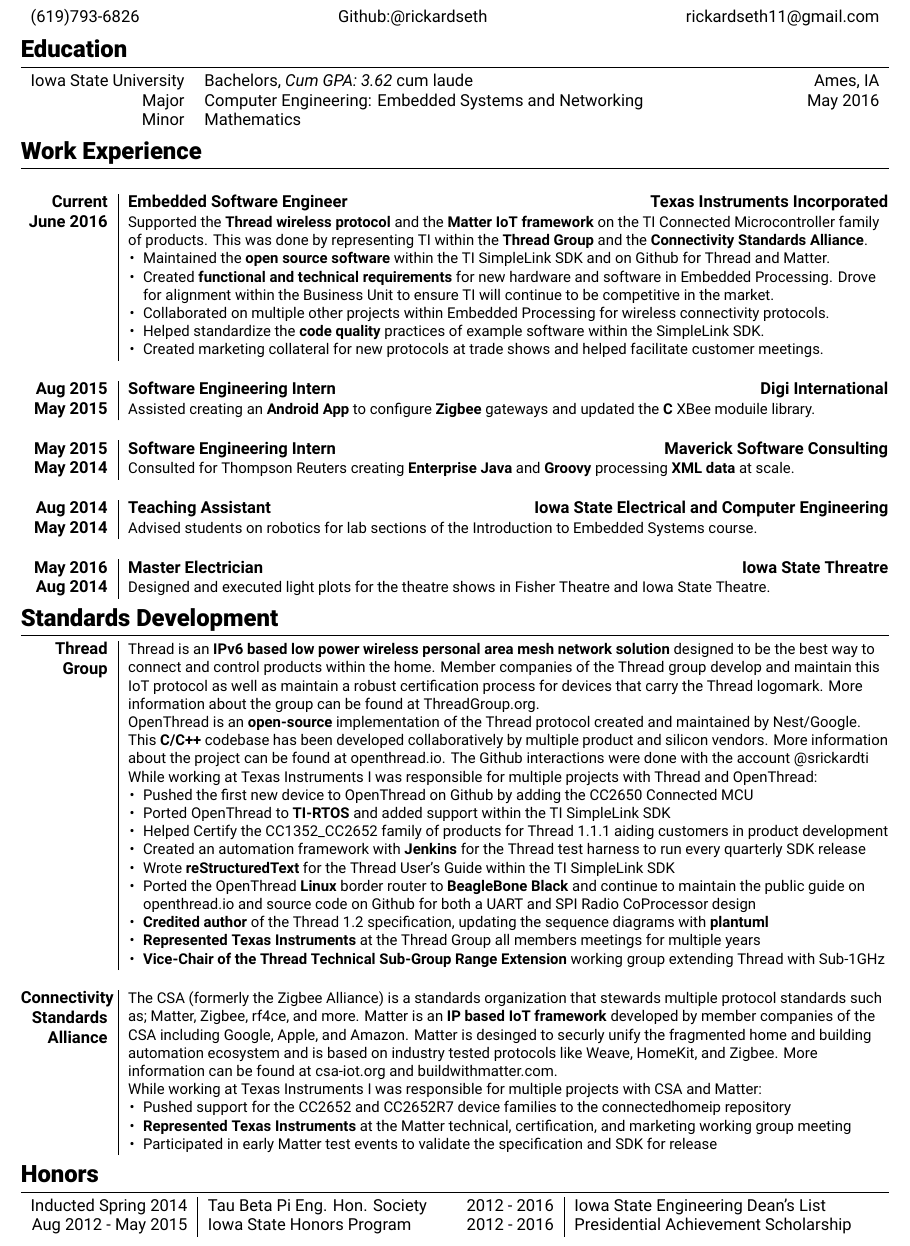
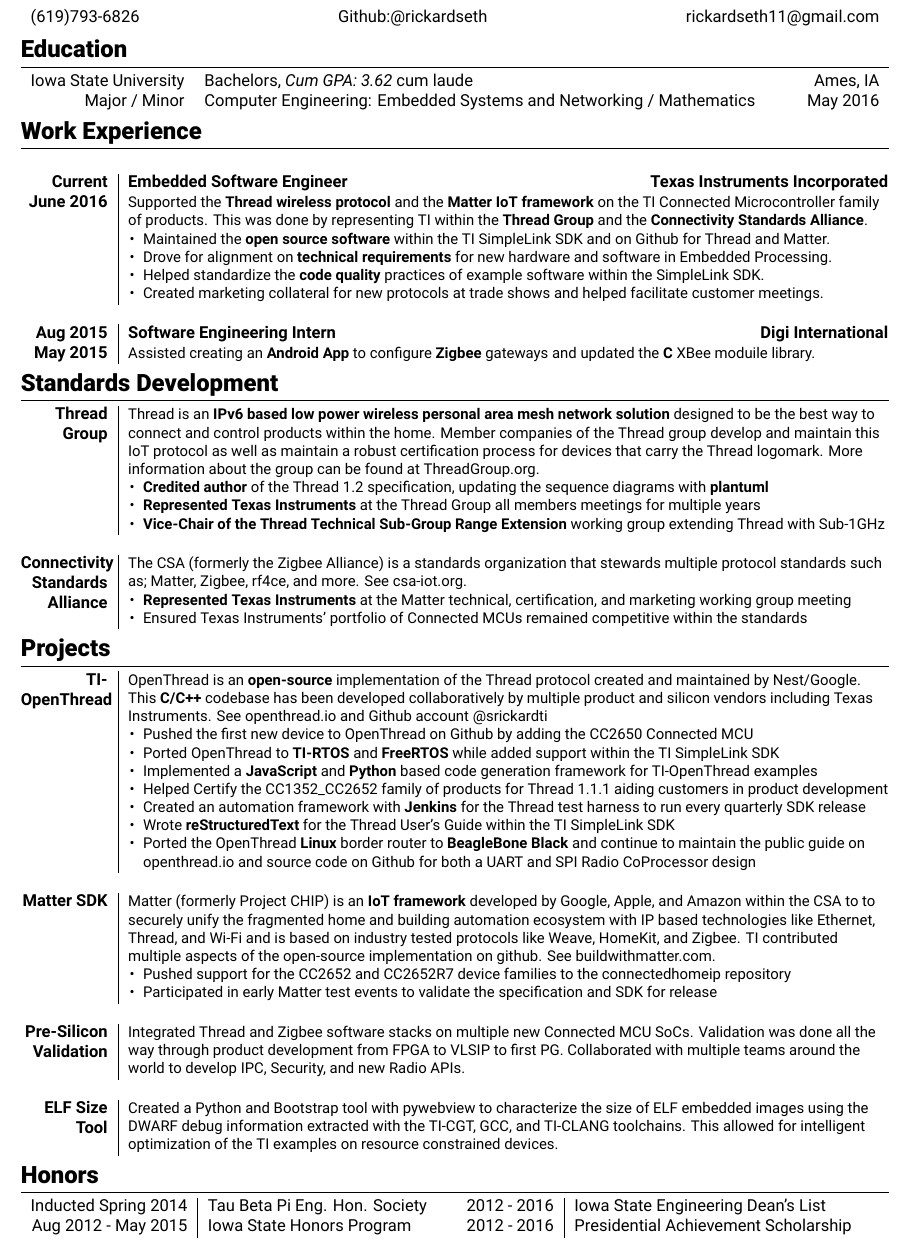
Before and after one commit to rickardseth/resume, a LaTeX CV (resume.tex): part of the page, cut so that both start at the same text. Compiled offline with XeLaTeX.

Commit message:
add projects and remove internships

```diff
--- a/resume.tex
+++ b/resume.tex
@@ -71,9 +71,8 @@
 
 \begin{tabular*}{\textwidth}{r l @{\extracolsep{\fill}} r}
 
-  Iowa State University & Bachelors, \emph{Cum GPA: 3.62} cum laude             & Ames, IA        \\
-                  Major & Computer Engineering: Embedded Systems and Networking & May 2016        \\
-                  Minor & Mathematics
+  Iowa State University & Bachelors, \emph{Cum GPA: 3.62} cum laude                           & Ames, IA        \\
+          Major / Minor & Computer Engineering: Embedded Systems and Networking / Mathematics & May 2016        \\
 
 \end{tabular*}
 
@@ -93,11 +92,8 @@
                 \begin{itemize}[nosep, leftmargin=1em]
                   \item Maintained the \textbf{open source software} within the TI SimpleLink SDK
                         and on Github for Thread and Matter.
-                  \item Created \textbf{functional and technical requirements} for new hardware
-                        and software in Embedded Processing. Drove for alignment within the Business
-                        Unit to ensure TI will continue to be competitive in the market.
-                  \item Collaborated on multiple other projects within Embedded Processing for
-                        wireless connectivity protocols.
+                  \item Drove for alignment on \textbf{technical requirements} for new hardware and
+                        software in Embedded Processing.
                   \item Helped standardize the \textbf{code quality} practices of example software
                         within the SimpleLink SDK.
                   \item Created marketing collateral for new protocols at trade shows and helped
@@ -113,29 +109,29 @@
                 updated the \textbf{C} XBee moduile library.
               }                                                                                   \\
 
-  \multicolumn {1}{l}{} & \multicolumn {2}{l}{}                                                   \\
+% \multicolumn {1}{l}{} & \multicolumn {2}{l}{}                                                   \\
 
-   May 2015 & Software Engineering Intern & Maverick Software Consulting                          \\
-   May 2014 & \multicolumn {2} {v} {
-                Consulted for Thompson Reuters creating \textbf{Enterprise Java} and \textbf{Groovy}
-                processing \textbf{XML data} at scale.
-              }                                                                                   \\
+%  May 2015 & Software Engineering Intern & Maverick Software Consulting                          \\
+%  May 2014 & \multicolumn {2} {v} {
+%               Consulted for Thompson Reuters creating \textbf{Enterprise Java} and \textbf{Groovy}
+%               processing \textbf{XML data} at scale.
+%             }                                                                                   \\
 
-  \multicolumn {1}{l}{} & \multicolumn {2}{l}{}                                                   \\
+% \multicolumn {1}{l}{} & \multicolumn {2}{l}{}                                                   \\
 
-   Aug 2014 & Teaching Assistant & Iowa State Electrical and Computer Engineering                 \\
-   May 2014 & \multicolumn {2} {v} {
-                Advised students on robotics for lab sections of the Introduction to Embedded
-                Systems course.
-              }                                                                                   \\
+%  Aug 2014 & Teaching Assistant & Iowa State Electrical and Computer Engineering                 \\
+%  May 2014 & \multicolumn {2} {v} {
+%               Advised students on robotics for lab sections of the Introduction to Embedded
+%               Systems course.
+%             }                                                                                   \\
 
-  \multicolumn {1}{l}{} & \multicolumn {2}{l}{}                                                   \\
+% \multicolumn {1}{l}{} & \multicolumn {2}{l}{}                                                   \\
 
-   May 2016 & Master Electrician & Iowa State Threatre                                            \\
-   Aug 2014 & \multicolumn {2} {v} {
-                Designed and executed light plots for the theatre shows in Fisher Theatre and Iowa
-                State Theatre.
-              }                                                                                   \\
+%  May 2016 & Master Electrician & Iowa State Threatre                                            \\
+%  Aug 2014 & \multicolumn {2} {v} {
+%               Designed and executed light plots for the theatre shows in Fisher Theatre and Iowa
+%               State Theatre.
+%             }                                                                                   \\
 
 \end{tabular*}
 
@@ -150,27 +146,8 @@
     process for devices that carry the Thread logomark. More information about the group can be
     found at \href{https://www.threadgroup.org/}{ThreadGroup.org}.
 
-    OpenThread is an \textbf{open-source} implementation of the Thread protocol created and
-    maintained by Nest/Google. This \textbf{C/C++} codebase has been developed collaboratively by
-    multiple product and silicon vendors. More information about the project can be found at
-    \href{https://openthread.io/}{openthread.io}. The Github interactions were done with the account
-    \href{https://github.com/srickardti}{@srickardti}
-
-    While working at Texas Instruments I was responsible for multiple projects with Thread and
-    OpenThread:
-
     \begin{itemize}[nosep, leftmargin=1em]
 
-      \item Pushed the first new device to OpenThread on Github by adding the CC2650 Connected MCU
-      \item Ported OpenThread to \textbf{TI-RTOS} and added support within the TI SimpleLink SDK
-      \item Helped Certify the CC1352\_CC2652 family of products for Thread 1.1.1 aiding customers
-            in product development
-      \item Created an automation framework with \textbf{Jenkins} for the Thread test harness to run
-            every quarterly SDK release
-      \item Wrote \textbf{reStructuredText} for the Thread User's Guide within the TI SimpleLink SDK
-      \item Ported the OpenThread \textbf{Linux} border router to \textbf{BeagleBone Black} and
-            continue to maintain the public guide on openthread.io and source code on Github for
-            both a UART and SPI Radio CoProcessor design
       \item \textbf{Credited author} of the Thread 1.2 specification, updating the sequence diagrams
             with \textbf{plantuml}
       \item \textbf{Represented Texas Instruments} at the Thread Group all members meetings for
@@ -185,25 +162,85 @@
 
   Connectivity Standards Alliance & \multicolumn {2} {v} {
     The CSA (formerly the Zigbee Alliance) is a standards organization that stewards multiple
-    protocol standards such as; Matter, Zigbee, rf4ce, and more. Matter is an \textbf{IP based IoT
-    framework} developed by member companies of the CSA including Google, Apple, and Amazon.  Matter
-    is desinged to securly unify the fragmented home and building automation ecosystem and is based
-    on industry tested protocols like Weave, HomeKit, and Zigbee. More information can be found at
-    \href{https://csa-iot.org/}{csa-iot.org} and
-    \href{https://buildwithmatter.com/}{buildwithmatter.com}.
+    protocol standards such as; Matter, Zigbee, rf4ce, and more. See
+    \href{https://csa-iot.org/}{csa-iot.org}.
 
-    While working at Texas Instruments I was responsible for multiple projects with CSA and Matter:
+    \begin{itemize}[nosep, leftmargin=1em]
+
+      \item \textbf{Represented Texas Instruments} at the Matter technical, certification, and
+            marketing working group meeting
+      \item Ensured Texas Instruments' portfolio of Connected MCUs remained competitive within the
+            standards
+
+    \end{itemize}\vspace*{-\baselineskip}\leavevmode
+  }                                                                                               \\
+
+\end{tabular*}
+
+\section{Projects}
+
+\begin{tabular*}{\textwidth}{@{\extracolsep{\fill}} s | t u}
+
+  TI-OpenThread & \multicolumn {2} {v} {
+    OpenThread is an \textbf{open-source} implementation of the Thread protocol created and
+    maintained by Nest/Google. This \textbf{C/C++} codebase has been developed collaboratively by
+    multiple product and silicon vendors including Texas Instruments. See
+    \href{https://openthread.io/}{openthread.io} and Github account
+    \href{https://github.com/srickardti}{@srickardti}
+
+    \begin{itemize}[nosep, leftmargin=1em]
+
+      \item Pushed the first new device to OpenThread on Github by adding the CC2650 Connected MCU
+      \item Ported OpenThread to \textbf{TI-RTOS} and \textbf{FreeRTOS} while added support within
+            the TI SimpleLink SDK
+      \item Implemented a \textbf{JavaScript} and \textbf{Python} based code generation framework
+            for TI-OpenThread examples
+      \item Helped Certify the CC1352\_CC2652 family of products for Thread 1.1.1 aiding customers
+            in product development
+      \item Created an automation framework with \textbf{Jenkins} for the Thread test harness to run
+            every quarterly SDK release
+      \item Wrote \textbf{reStructuredText} for the Thread User's Guide within the TI SimpleLink SDK
+      \item Ported the OpenThread \textbf{Linux} border router to \textbf{BeagleBone Black} and
+            continue to maintain the public guide on openthread.io and source code on Github for
+            both a UART and SPI Radio CoProcessor design
+
+    \end{itemize}\vspace*{-\baselineskip}\leavevmode
+  }                                                                                               \\
+
+  \multicolumn {1}{l}{} & \multicolumn {2}{l}{}                                                   \\
+
+  Matter SDK & \multicolumn {2} {v} {
+    Matter (formerly Project CHIP) is an \textbf{IoT framework} developed by Google, Apple, and
+    Amazon within the CSA to to securely unify the fragmented home and building automation ecosystem
+    with IP based technologies like Ethernet, Thread, and Wi-Fi and is based on industry tested
+    protocols like Weave, HomeKit, and Zigbee. TI contributed multiple aspects of the open-source
+    implementation on github. See \href{https://buildwithmatter.com/}{buildwithmatter.com}.
 
     \begin{itemize}[nosep, leftmargin=1em]
 
       \item Pushed support for the CC2652 and CC2652R7 device families to the connectedhomeip
             repository
-      \item \textbf{Represented Texas Instruments} at the Matter technical,
-            certification, and marketing working group meeting
       \item Participated in early Matter test events to validate the specification and SDK for
             release
 
     \end{itemize}\vspace*{-\baselineskip}\leavevmode
+  }                                                                                               \\
+
+  \multicolumn {1}{l}{} & \multicolumn {2}{l}{}                                                   \\
+
+  Pre-Silicon Validation & \multicolumn {2} {v} {
+    Integrated Thread and Zigbee software stacks on multiple new Connected MCU SoCs. Validation was
+    done all the way through product development from FPGA to VLSIP to first PG. Collaborated with
+    multiple teams around the world to develop IPC, Security, and new Radio APIs.
+  }                                                                                               \\
+
+  \multicolumn {1}{l}{} & \multicolumn {2}{l}{}                                                   \\
+
+  ELF Size Tool & \multicolumn {2} {v} {
+    Created a Python and Bootstrap tool with pywebview to characterize the size of ELF embedded
+    images using the DWARF debug information extracted with the TI-CGT, GCC, and TI-CLANG
+    toolchains. This allowed for intelligent optimization of the TI examples on resource constrained
+    devices.
   }                                                                                               \\
 
 \end{tabular*}
```
